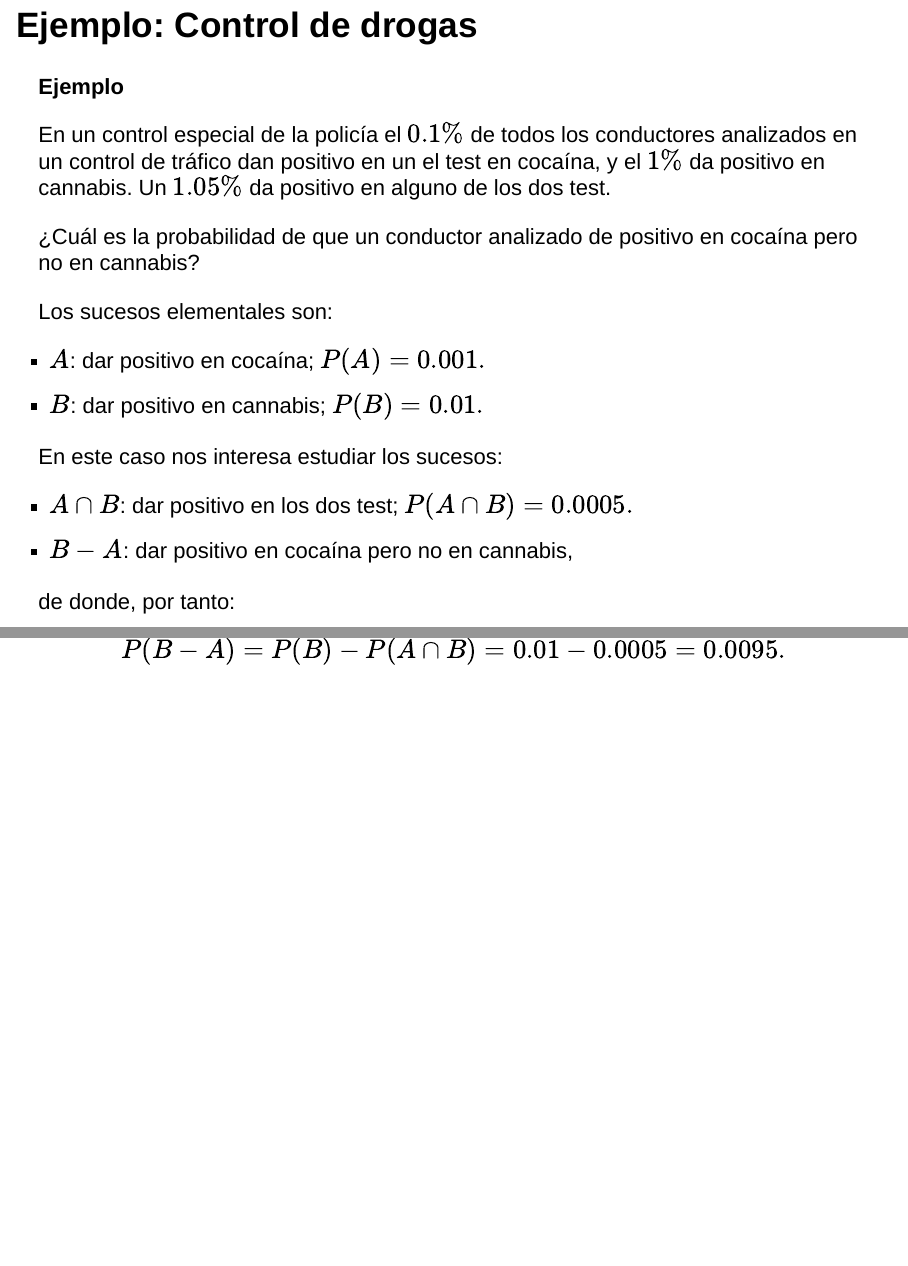
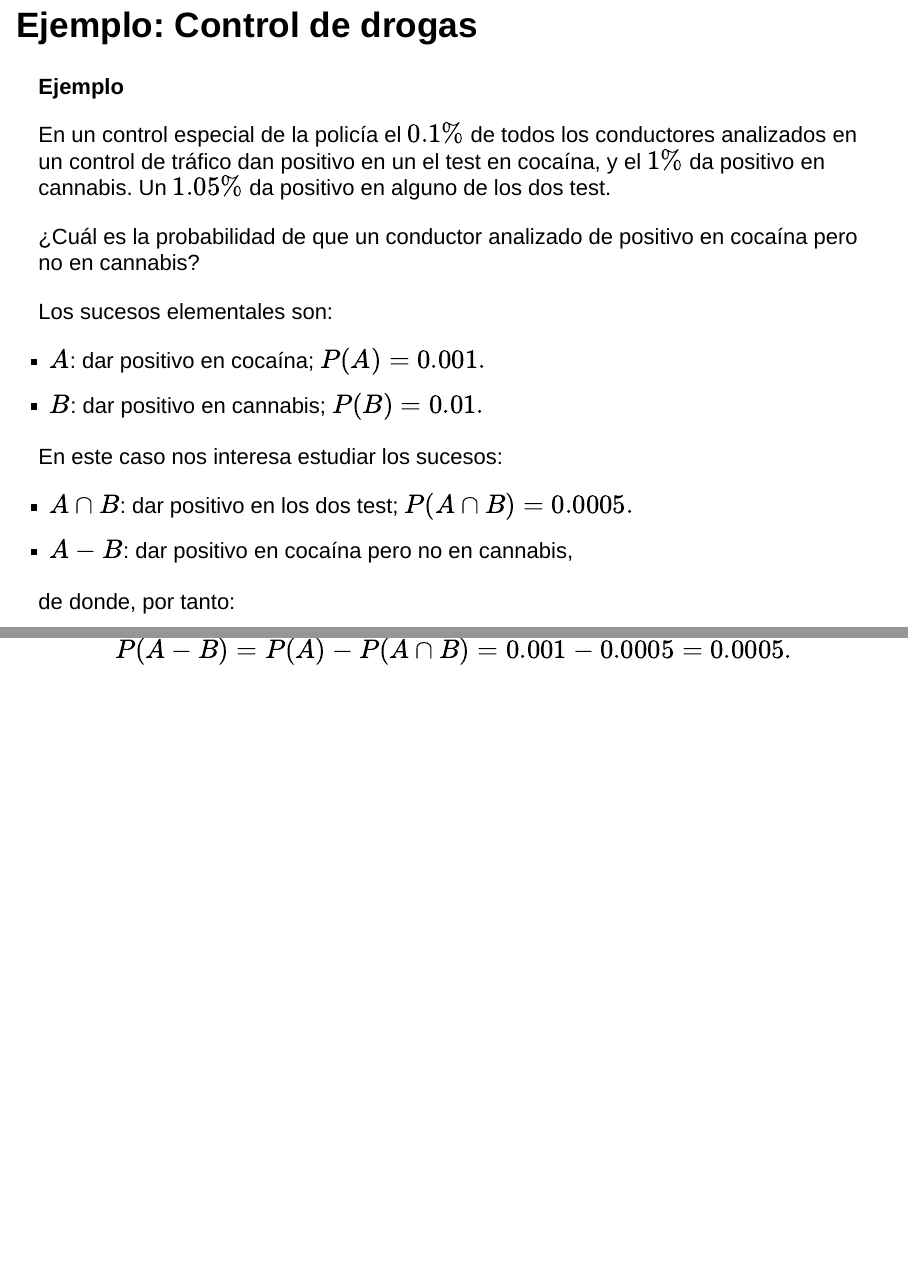
Before and after one commit to joanby/probabilidad, an R Markdown document (teoria/Tema_1_Probabilidad.Rmd): pages 31 and 32 of 81, joined at a grey line. Rendered offline with R 4.5, knitr and Pandoc, with nearby package versions; drawn as Slidy slides in place of the format the file asks for.

Commit message:
Corregido ejercicio control de drogas

```diff
--- a/teoria/Tema_1_Probabilidad.Rmd
+++ b/teoria/Tema_1_Probabilidad.Rmd
@@ -437,11 +437,11 @@ Los sucesos elementales son:
 En este caso nos interesa estudiar los sucesos:
 
 * $A\cap B$: dar positivo en los dos test; $P(A\cap B)=0.0005.$
-* $B-A$: dar positivo en  cocaína pero no en cannabis,
+* $A-B$: dar positivo en  cocaína pero no en cannabis,
 
 de donde, por tanto:
 
-$$P(B-A) =P(B)-P(A\cap B) =0.01-0.0005=0.0095.$$
+$$P(A-B) =P(A)-P(A\cap B) =0.001-0.0005=0.0005.$$
 </div>
 
 # Probabilidad condicionada
```
Also changed, not shown: teoria/Tema_1_Probabilidad.html (added).
